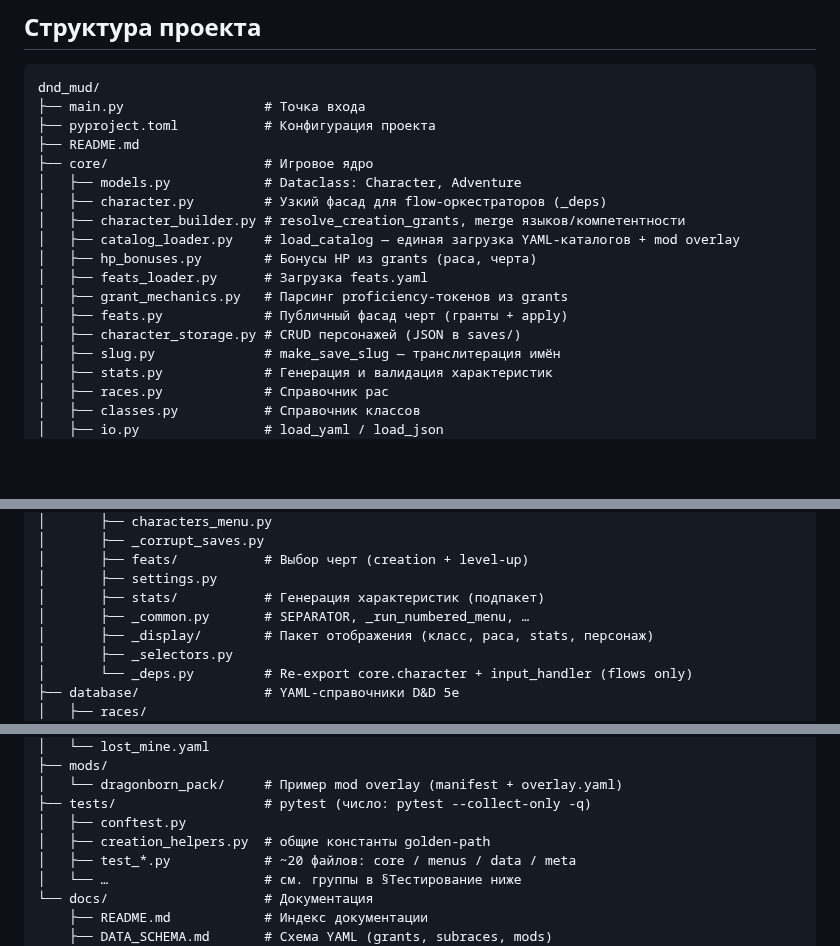
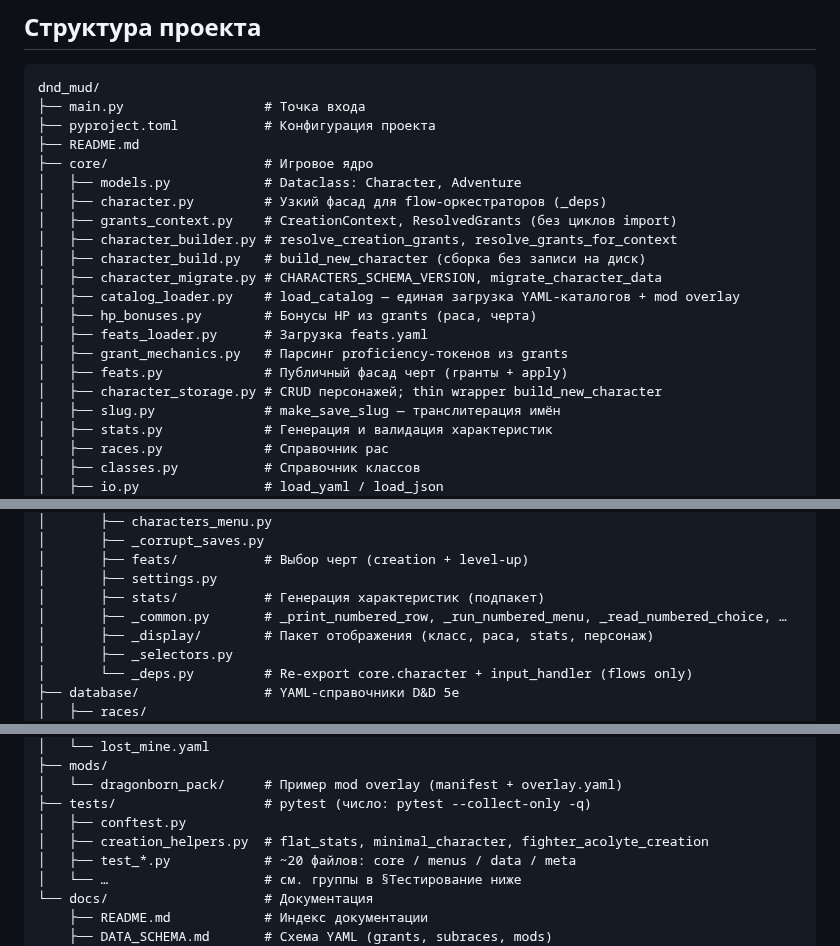
Before and after one commit to discipleartem/dnd_mud, a Markdown page: docs/DEVELOPMENT.md, 3 parts joined by grey strips. Drawn GitHub-style; blank space fills up the shorter version.

Commit message:
docs: update DEVELOPMENT tree and rules index for module split
Align development guide and character-creation rules links with
grants_context, character_build, and UI menu primitives from the refactor.

Co-authored-by: Cursor <cursoragent@cursor.com>

```diff
--- a/docs/DEVELOPMENT.md
+++ b/docs/DEVELOPMENT.md
@@ -59,13 +59,16 @@ dnd_mud/
 ├── core/                    # Игровое ядро
 │   ├── models.py            # Dataclass: Character, Adventure
 │   ├── character.py         # Узкий фасад для flow-оркестраторов (_deps)
-│   ├── character_builder.py # resolve_creation_grants, merge языков/компетентности
+│   ├── grants_context.py    # CreationContext, ResolvedGrants (без циклов import)
+│   ├── character_builder.py # resolve_creation_grants, resolve_grants_for_context
+│   ├── character_build.py   # build_new_character (сборка без записи на диск)
+│   ├── character_migrate.py # CHARACTERS_SCHEMA_VERSION, migrate_character_data
 │   ├── catalog_loader.py    # load_catalog — единая загрузка YAML-каталогов + mod overlay
 │   ├── hp_bonuses.py        # Бонусы HP из grants (раса, черта)
 │   ├── feats_loader.py      # Загрузка feats.yaml
 │   ├── grant_mechanics.py   # Парсинг proficiency-токенов из grants
 │   ├── feats.py             # Публичный фасад черт (гранты + apply)
-│   ├── character_storage.py # CRUD персонажей (JSON в saves/)
+│   ├── character_storage.py # CRUD персонажей; thin wrapper build_new_character
 │   ├── slug.py              # make_save_slug — транслитерация имён
 │   ├── stats.py             # Генерация и валидация характеристик
 │   ├── races.py             # Справочник рас
@@ -94,7 +97,7 @@ dnd_mud/
 │       ├── feats/           # Выбор черт (creation + level-up)
 │       ├── settings.py
 │       ├── stats/           # Генерация характеристик (подпакет)
-│       ├── _common.py       # SEPARATOR, _run_numbered_menu, …
+│       ├── _common.py       # _print_numbered_row, _run_numbered_menu, _read_numbered_choice, …
 │       ├── _display/        # Пакет отображения (класс, раса, stats, персонаж)
 │       ├── _selectors.py
 │       └── _deps.py         # Re-export core.character + input_handler (flows only)
@@ -122,7 +125,7 @@ dnd_mud/
 │   └── dragonborn_pack/     # Пример mod overlay (manifest + overlay.yaml)
 ├── tests/                   # pytest (число: pytest --collect-only -q)
 │   ├── conftest.py
-│   ├── creation_helpers.py  # общие константы golden-path
+│   ├── creation_helpers.py  # flat_stats, minimal_character, fighter_acolyte_creation
 │   ├── test_*.py            # ~20 файлов: core / menus / data / meta
 │   └── …                    # см. группы в §Тестирование ниже
 └── docs/                    # Документация
```
Also changed, not shown: docs/ARCHITECTURE.md (+1 -1 lines), 1 other file.
